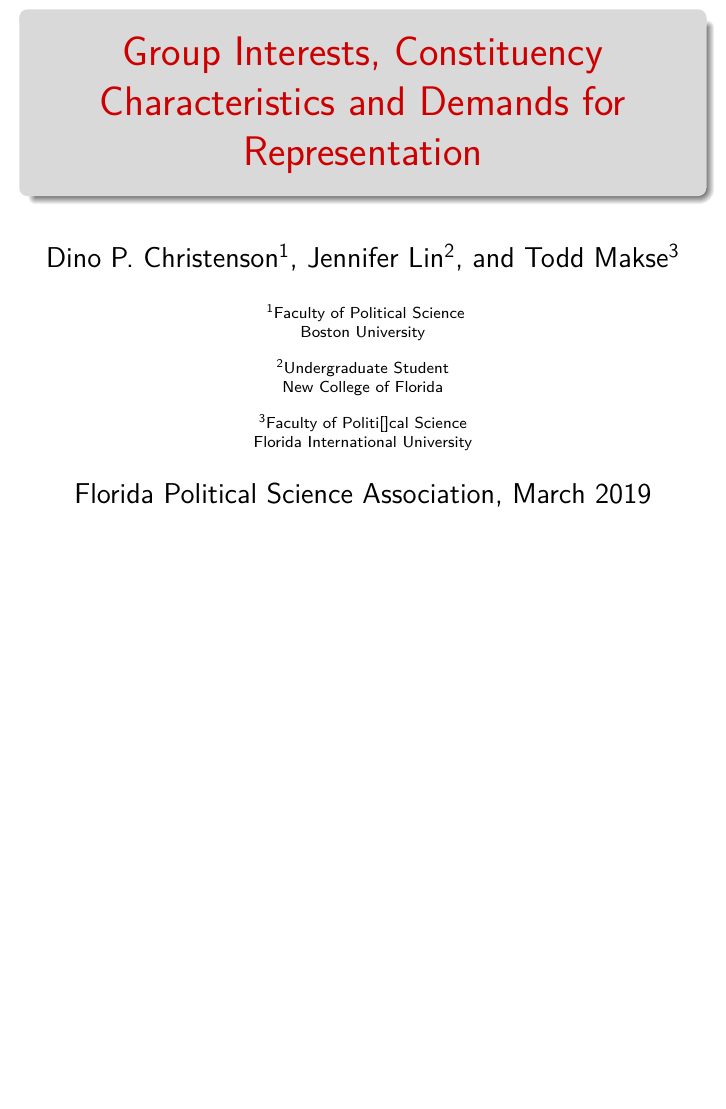
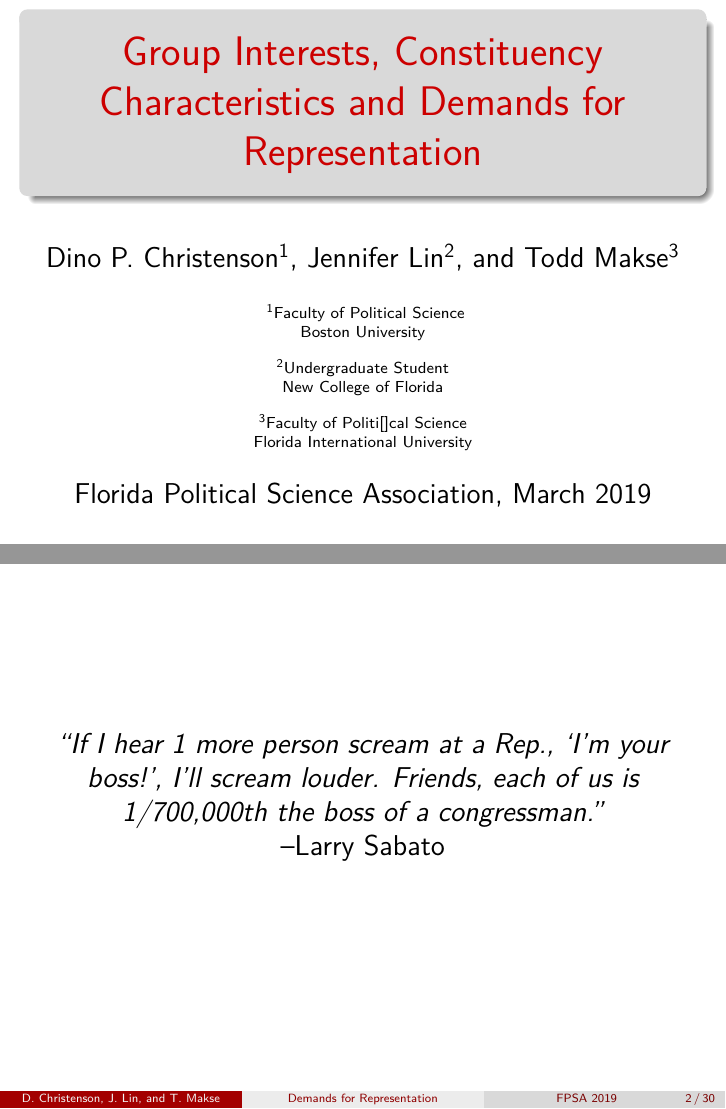
Before and after one commit to lin-jennifer/CollabProjects, LaTeX slides (Demands/FPSA Slides/FPSA2019.tex): page 1 of 29 before the commit and pages 1 and 2 of 30 after it, the two joined at a grey line, the shorter picture padded with empty space. Compiled offline with pdfLaTeX.

Commit message:
Added Intro Slides

```diff
--- a/Demands/FPSA Slides/FPSA2019.tex
+++ b/Demands/FPSA Slides/FPSA2019.tex
@@ -54,6 +54,14 @@
 	\maketitle
 \end{frame}
 
+\begin{frame}
+\begin{center}
+	\e{“If I hear 1 more person scream at a Rep., ‘I’m your boss!’, I’ll scream louder.
+	Friends, each of us is 1/700,000th the boss of a congressman.”
+	} \\
+		--Larry Sabato
+\end{center}
+\end{frame}
 
 \begin{frame}
 \frametitle{Guiding Questions}
```
Also changed, not shown: Demands/FPSA Slides/FPSA2019.pdf.
